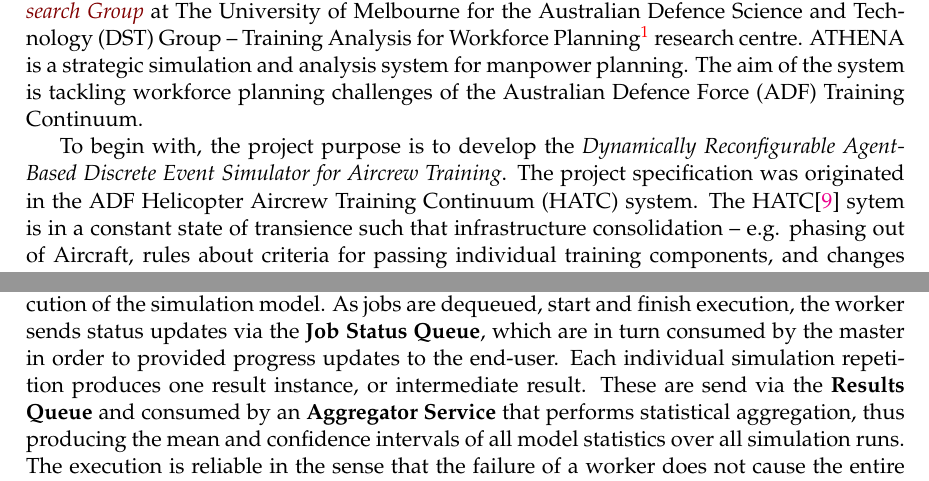
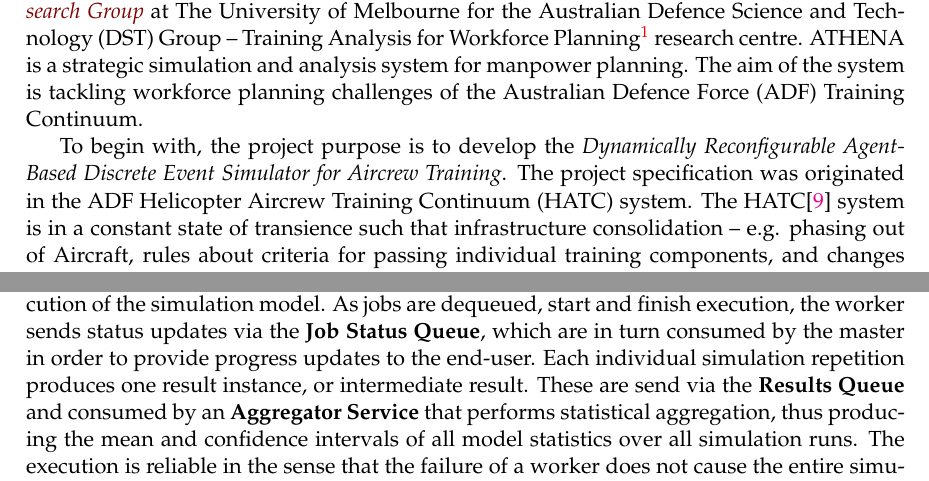
Before and after one commit to victorskl/auto-scaling-thesis, a LaTeX thesis (main.tex, which reads Chapters/Chapter2.tex): two parts of pages 7 and 10 of 37, joined at a grey line, cut so that both start at the same text. Compiled offline with pdfLaTeX.

Commit message:
Fourth Revision

```diff
--- a/Chapters/Chapter2.tex
+++ b/Chapters/Chapter2.tex
@@ -6,7 +6,7 @@
 
 ATHENA is a state-of-the-art, purpose-built system which is engineered by \textit{\groupname} at The University of Melbourne for the Australian Defence Science and Technology (DST) Group -- Training Analysis for Workforce Planning\footnote{\url{https://www.dst.defence.gov.au/research-facility/training-analysis-workforce-planning}} research centre. ATHENA is a strategic simulation and analysis system for manpower planning. The aim of the system is tackling workforce planning challenges of the Australian Defence Force (ADF) Training Continuum.
 
-To begin with, the project purpose is to develop the \textit{Dynamically Reconfigurable Agent-Based Discrete Event Simulator for Aircrew Training}. The project specification was originated in the ADF Helicopter Aircrew Training Continuum (HATC) system. The HATC\parencite{HATC} sytem is in a constant state of transience such that infrastructure consolidation -- e.g. phasing out of Aircraft, rules about criteria for passing individual training components, and changes in policies that govern training in individual schools and squadrons -- and, all these events occur rapidly. Changes like these are common in the system and, it inevitably causes perturbations in the flow of students through the training program. Therefore, it requires a framework designed to address the needs of ADF to perform \textbf{what-if scenario analysis}. To model such dynamic changes in the HATC complex system, while preserving a common simulation architecture, \parencite{HATC} identified the needs of reconfigurable simulation framework. Ever since, the HATC system evolved into ATHENA and, most recently in \parencite{8248116} discuss ATHENA as a more generic simulator for ADF manpower planning needs, such as not only for Pilot and Aircrew but also for Maritime Warfare Officer and Navy Submariner.
+To begin with, the project purpose is to develop the \textit{Dynamically Reconfigurable Agent-Based Discrete Event Simulator for Aircrew Training}. The project specification was originated in the ADF Helicopter Aircrew Training Continuum (HATC) system. The HATC\parencite{HATC} system is in a constant state of transience such that infrastructure consolidation -- e.g. phasing out of Aircraft, rules about criteria for passing individual training components, and changes in policies that govern training in individual schools and squadrons -- and, all these events occur rapidly. Changes like these are common in the system and, it inevitably causes perturbations in the flow of students through the training program. Therefore, it requires a framework designed to address the needs of ADF to perform \textbf{what-if scenario analysis}. To model such dynamic changes in the HATC complex system, while preserving a common simulation architecture, \parencite{HATC} identified the needs of reconfigurable simulation framework. Ever since, the HATC system evolved into ATHENA and, most recently in \parencite{8248116} discuss ATHENA as a more generic simulator for ADF manpower planning needs, such as not only for Pilot and Aircrew but also for Maritime Warfare Officer and Navy Submariner.
 %to \textit{deal with manpower planning using a dynamic and interactive system that is agile and adaptive to robustly accommodate change -- without requiring a complete rewrite}.
 These papers discuss the choice of Agent-Based Discrete Event Simulation (AB-DES) hybrid model and the details of the simulation modelling domain concept.
 
@@ -70,7 +70,7 @@
 
 Monte-Carlo simulations, composed of many repetitions of the same process, are inherently a good fit for this system due to their embarrassingly parallel nature.
 In the master node, the job execution system is composed of a modular set of services. Once a scenario is submitted for simulation, the \textbf{Scenario Service} deals with assembling a simulation model with the correct inputs and creates one sub-scenarios for each Monte-Carlo repetition. Effectively, the simulation is parallelised into \textit{N} independent jobs, created by the \textbf{Job Service}, which is responsible for managing the job state, i.e. creating, updating and cancelling job executions. The \textbf{Remote Job Executor} interfaces with the \textbf{Message Broker} via the JMS protocol. At this point, the \textbf{Job Request Queue} will contain multiple job definitions, ready to be consumed by workers.
-There can be many worker nodes, which consume messages from the \textbf{Job Request Queue}, interpret the job definition, read job inputs, and perform local execution of the simulation model. As jobs are dequeued, start and finish execution, the worker sends status updates via the \textbf{Job Status Queue}, which are in turn consumed by the master in order to provided progress updates to the end-user. Each individual simulation repetition produces one result instance, or intermediate result. These are send via the \textbf{Results Queue} and consumed by an \textbf{Aggregator Service} that performs statistical aggregation, thus producing the mean and confidence intervals of all model statistics over all simulation runs. The execution is reliable in the sense that the failure of a worker does not cause the entire simulation to fail, as failed jobs are simply retried by another available worker.
+There can be many worker nodes, which consume messages from the \textbf{Job Request Queue}, interpret the job definition, read job inputs, and perform local execution of the simulation model. As jobs are dequeued, start and finish execution, the worker sends status updates via the \textbf{Job Status Queue}, which are in turn consumed by the master in order to provide progress updates to the end-user. Each individual simulation repetition produces one result instance, or intermediate result. These are send via the \textbf{Results Queue} and consumed by an \textbf{Aggregator Service} that performs statistical aggregation, thus producing the mean and confidence intervals of all model statistics over all simulation runs. The execution is reliable in the sense that the failure of a worker does not cause the entire simulation to fail, as failed jobs are simply retried by another available worker.
 \\
 \\
 \\
```
Also changed, not shown: Figures/ATHENA_dedicated_workers.png, README.md, SanKhoLin_Autoscaling_Thesis.pdf.
